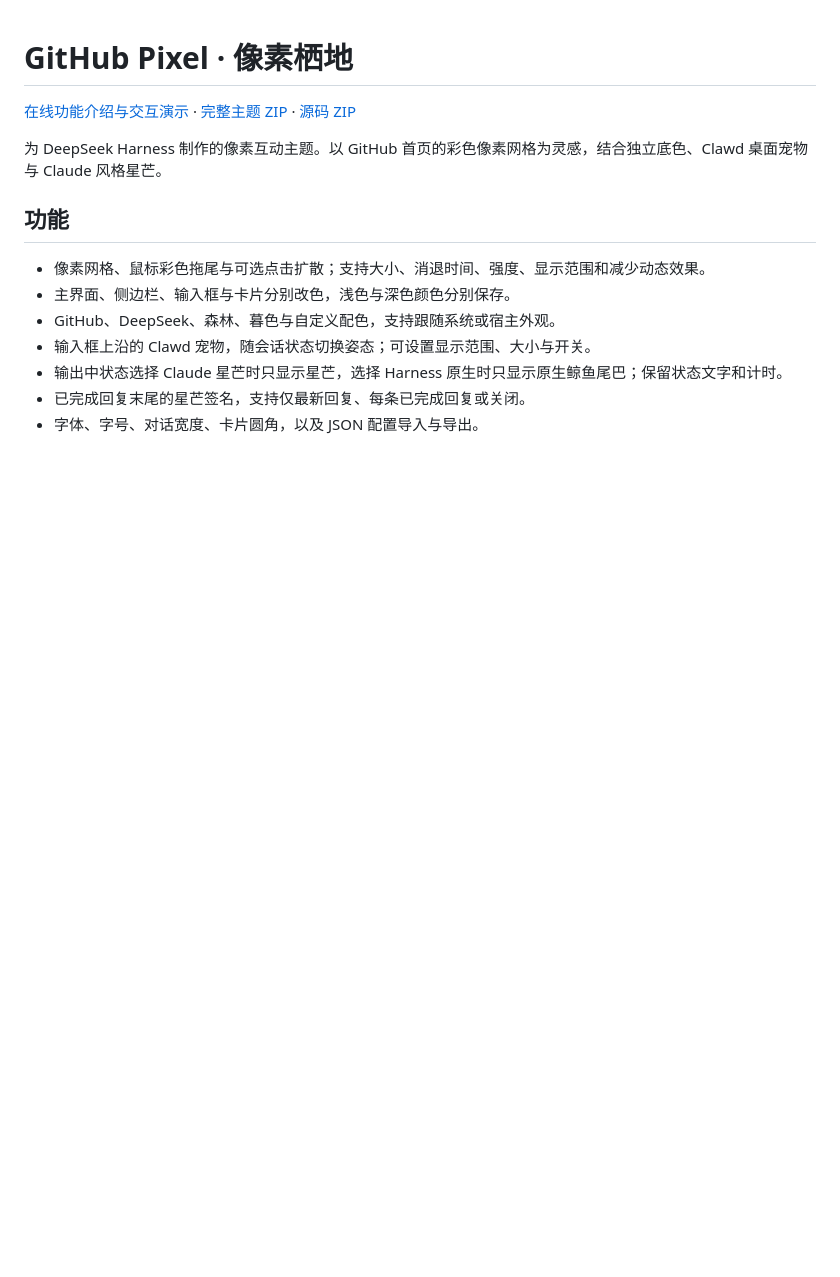
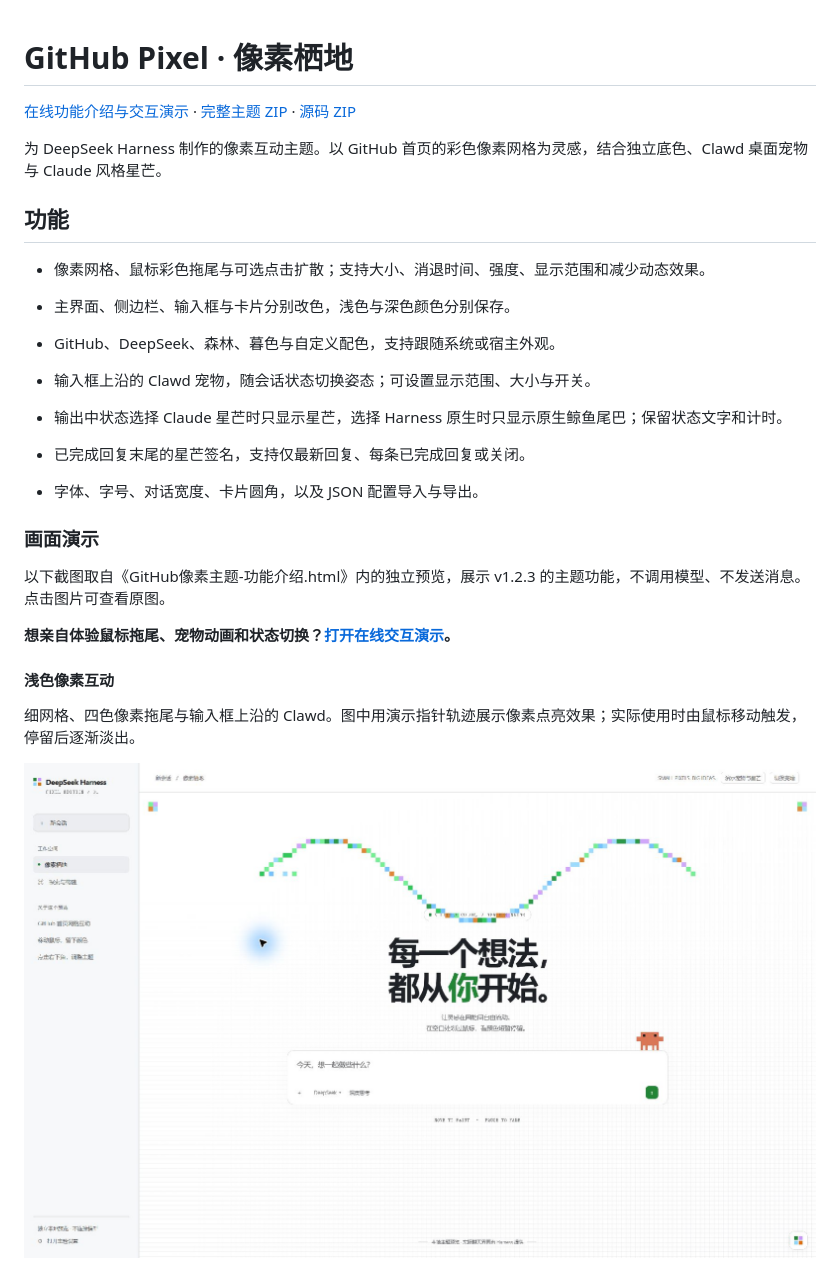
Before and after one commit to Caviar-bit/deepseek-harness-github-pixel-theme, a Markdown page: README.md, the part around one of its changes. GitHub-like rendering; pictures changed too: preview-pixel-home.png (added); blank space fills up the shorter version.

```diff
--- a/README.md
+++ b/README.md
@@ -1,14 +1,42 @@
 # GitHub Pixel · 像素栖地
+
 [在线功能介绍与交互演示](https://caviar-bit.github.io/deepseek-harness-github-pixel-theme/) · [完整主题 ZIP](GitHub像素主题.zip) · [源码 ZIP](dsh-github-pixel-theme-source-1.2.3.zip)
+
+
 
 为 DeepSeek Harness 制作的像素互动主题。以 GitHub 首页的彩色像素网格为灵感，结合独立底色、Clawd 桌面宠物与 Claude 风格星芒。
 
+
+
 ## 功能
 
+
+
 - 像素网格、鼠标彩色拖尾与可选点击扩散；支持大小、消退时间、强度、显示范围和减少动态效果。
+
 - 主界面、侧边栏、输入框与卡片分别改色，浅色与深色颜色分别保存。
+
 - GitHub、DeepSeek、森林、暮色与自定义配色，支持跟随系统或宿主外观。
+
 - 输入框上沿的 Clawd 宠物，随会话状态切换姿态；可设置显示范围、大小与开关。
+
 - 输出中状态选择 Claude 星芒时只显示星芒，选择 Harness 原生时只显示原生鲸鱼尾巴；保留状态文字和计时。
+
 - 已完成回复末尾的星芒签名，支持仅最新回复、每条已完成回复或关闭。
+
 - 字体、字号、对话宽度、卡片圆角，以及 JSON 配置导入与导出。
+
+
+
+### 画面演示
+
+以下截图取自《GitHub像素主题-功能介绍.html》内的独立预览，展示 v1.2.3 的主题功能，不调用模型、不发送消息。点击图片可查看原图。
+
+**想亲自体验鼠标拖尾、宠物动画和状态切换？[打开在线交互演示](https://caviar-bit.github.io/deepseek-harness-github-pixel-theme/#preview)。**
+
+#### 浅色像素互动
+
+细网格、四色像素拖尾与输入框上沿的 Clawd。图中用演示指针轨迹展示像素点亮效果；实际使用时由鼠标移动触发，停留后逐渐淡出。
+
+![浅色像素互动与 Clawd 桌面宠物](preview-pixel-home.png)
+
```
Also changed, not shown: other parts of README.md (+78 -0 lines), preview-clawd-output.png (added), preview-dark-surfaces.png (added), preview-reply-signature.png (added), preview-theme-settings.png (added).
